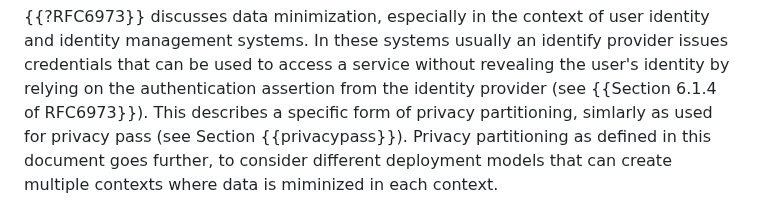
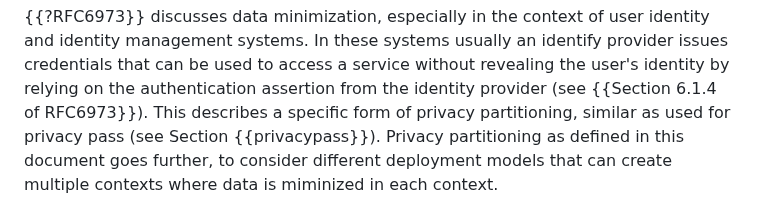
Before and after one commit to intarchboard/draft-iab-privacy-partitioning, a Markdown page: draft-iab-privacy-partitioning.md, the part around the change. Rendered like a GitHub page.

```diff
--- a/draft-iab-privacy-partitioning.md
+++ b/draft-iab-privacy-partitioning.md
@@ -91,7 +91,7 @@ user identity and identity management systems.
 In these systems usually an identify provider issues credentials that can be used to access a
 service without revealing the user's identity by relying on the authentication assertion from
 the identity provider (see {{Section 6.1.4 of RFC6973}}). This describes a specific form of
-privacy partitioning, simlarly as used for privacy pass (see Section {{privacypass}}).
+privacy partitioning, similar as used for privacy pass (see Section {{privacypass}}).
 Privacy partitioning as defined in this document goes further, to consider different deployment
 models that can create multiple contexts where data is miminized in each context.
 
```
